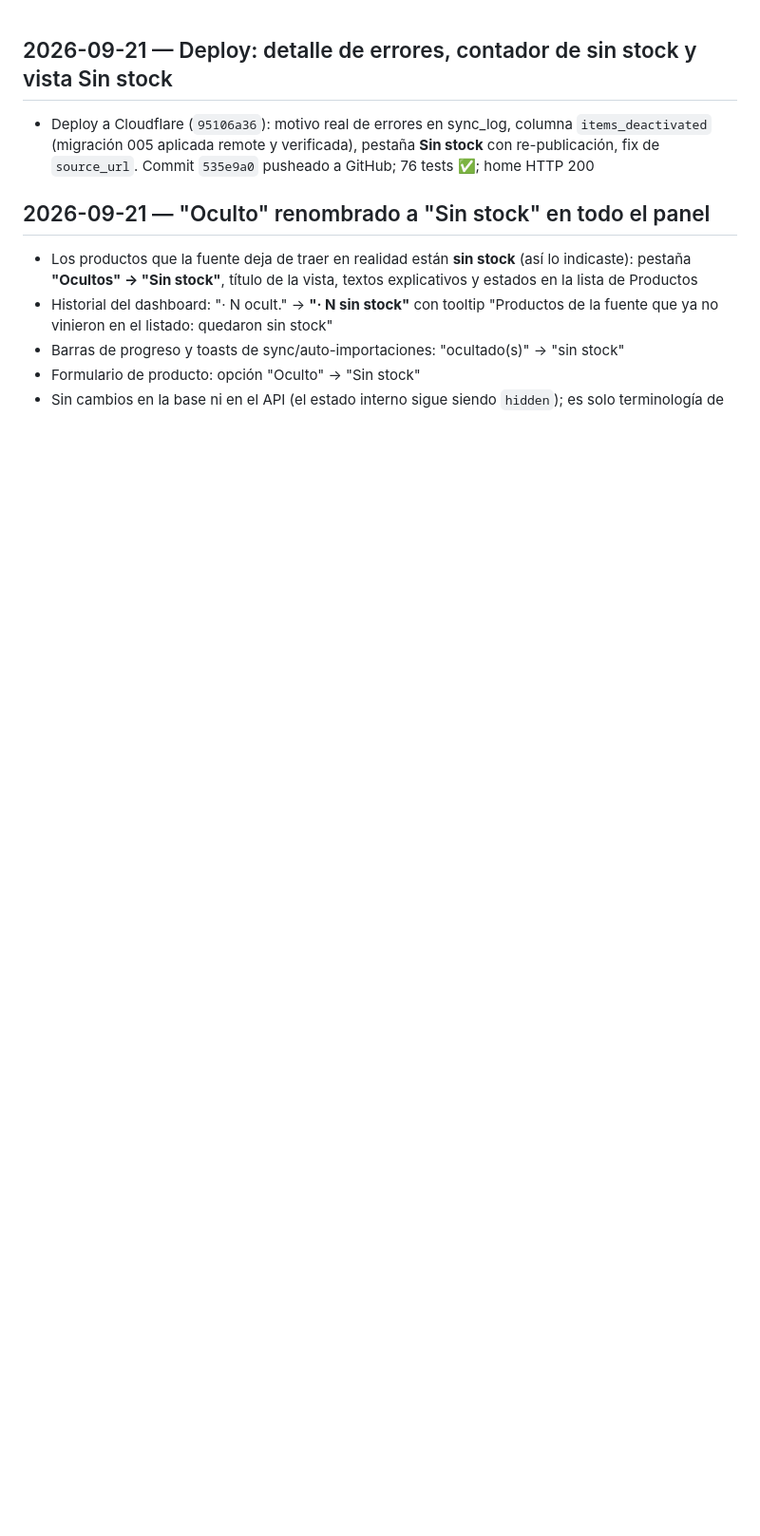
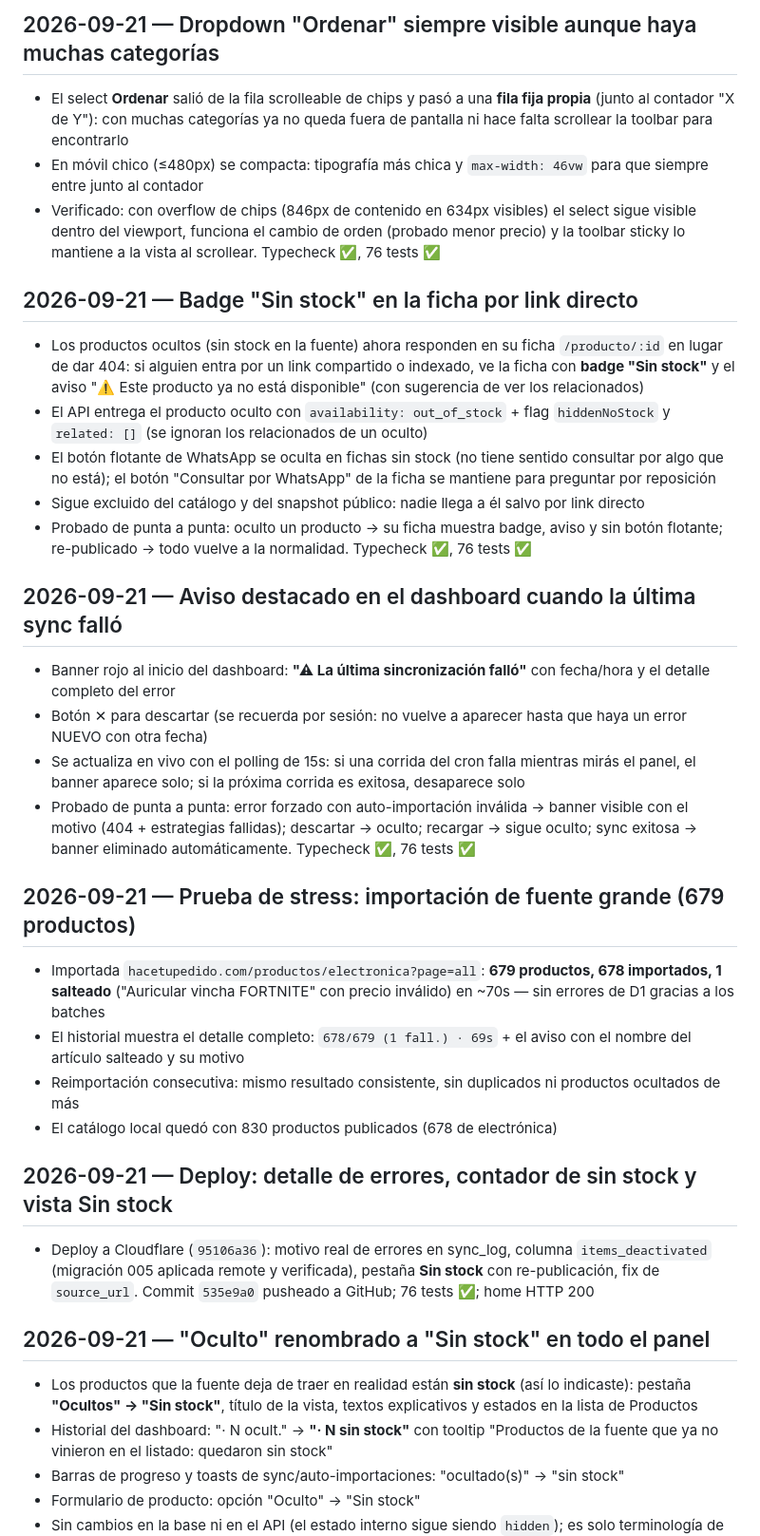
Before and after one commit to pilincapo/TIENDA_CENTERPHONE, a Markdown page: changelog.md, the part around the change. Shown at 95% size. Drawn GitHub-style; blank space fills up the shorter version.

Commit message:
Changelog: prueba de stress, banner de error en dashboard, badge Sin stock y toolbar
🤖 Generated with Codebuff
Co-Authored-By: Codebuff <noreply@codebuff.com>

```diff
--- a/changelog.md
+++ b/changelog.md
@@ -1,3 +1,31 @@
+## 2026-09-21 — Dropdown "Ordenar" siempre visible aunque haya muchas categorías
+
+- El select **Ordenar** salió de la fila scrolleable de chips y pasó a una **fila fija propia** (junto al contador "X de Y"): con muchas categorías ya no queda fuera de pantalla ni hace falta scrollear la toolbar para encontrarlo
+- En móvil chico (≤480px) se compacta: tipografía más chica y `max-width: 46vw` para que siempre entre junto al contador
+- Verificado: con overflow de chips (846px de contenido en 634px visibles) el select sigue visible dentro del viewport, funciona el cambio de orden (probado menor precio) y la toolbar sticky lo mantiene a la vista al scrollear. Typecheck ✅, 76 tests ✅
+
+## 2026-09-21 — Badge "Sin stock" en la ficha por link directo
+
+- Los productos ocultos (sin stock en la fuente) ahora responden en su ficha `/producto/:id` en lugar de dar 404: si alguien entra por un link compartido o indexado, ve la ficha con **badge "Sin stock"** y el aviso "⚠️ Este producto ya no está disponible" (con sugerencia de ver los relacionados)
+- El API entrega el producto oculto con `availability: out_of_stock` + flag `hiddenNoStock` y `related: []` (se ignoran los relacionados de un oculto)
+- El botón flotante de WhatsApp se oculta en fichas sin stock (no tiene sentido consultar por algo que no está); el botón "Consultar por WhatsApp" de la ficha se mantiene para preguntar por reposición
+- Sigue excluido del catálogo y del snapshot público: nadie llega a él salvo por link directo
+- Probado de punta a punta: oculto un producto → su ficha muestra badge, aviso y sin botón flotante; re-publicado → todo vuelve a la normalidad. Typecheck ✅, 76 tests ✅
+
+## 2026-09-21 — Aviso destacado en el dashboard cuando la última sync falló
+
+- Banner rojo al inicio del dashboard: **"⚠ La última sincronización falló"** con fecha/hora y el detalle completo del error
+- Botón ✕ para descartar (se recuerda por sesión: no vuelve a aparecer hasta que haya un error NUEVO con otra fecha)
+- Se actualiza en vivo con el polling de 15s: si una corrida del cron falla mientras mirás el panel, el banner aparece solo; si la próxima corrida es exitosa, desaparece solo
+- Probado de punta a punta: error forzado con auto-importación inválida → banner visible con el motivo (404 + estrategias fallidas); descartar → oculto; recargar → sigue oculto; sync exitosa → banner eliminado automáticamente. Typecheck ✅, 76 tests ✅
+
+## 2026-09-21 — Prueba de stress: importación de fuente grande (679 productos)
+
+- Importada `hacetupedido.com/productos/electronica?page=all`: **679 productos, 678 importados, 1 salteado** ("Auricular vincha FORTNITE" con precio inválido) en ~70s — sin errores de D1 gracias a los batches
+- El historial muestra el detalle completo: `678/679 (1 fall.) · 69s` + el aviso con el nombre del artículo salteado y su motivo
+- Reimportación consecutiva: mismo resultado consistente, sin duplicados ni productos ocultados de más
+- El catálogo local quedó con 830 productos publicados (678 de electrónica)
+
 ## 2026-09-21 — Deploy: detalle de errores, contador de sin stock y vista Sin stock
 
 - Deploy a Cloudflare (`95106a36`): motivo real de errores en sync_log, columna `items_deactivated` (migración 005 aplicada remote y verificada), pestaña **Sin stock** con re-publicación, fix de `source_url`. Commit `535e9a0` pusheado a GitHub; 76 tests ✅; home HTTP 200
```
